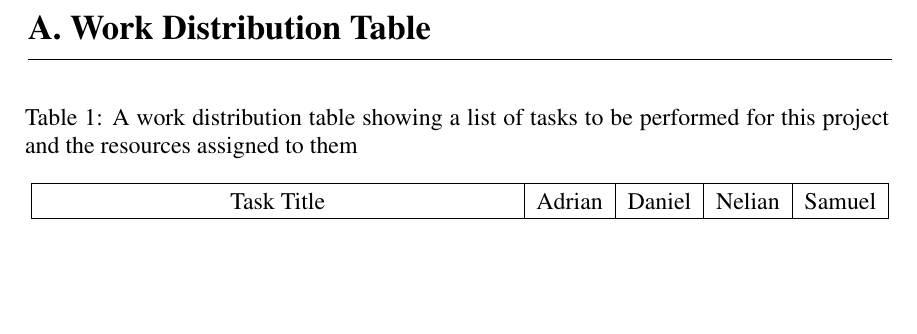
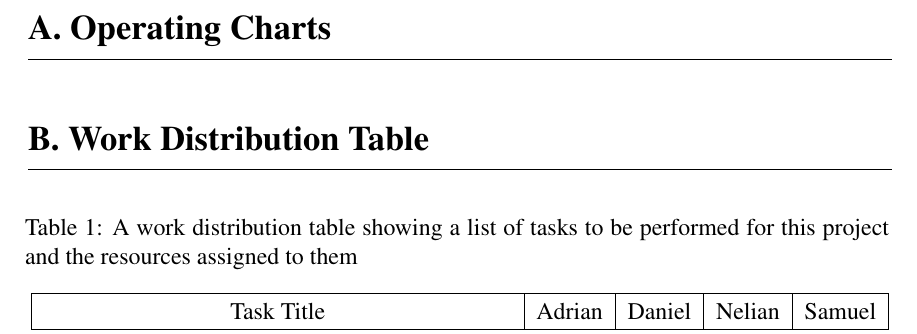
Before and after one commit to danysantiago/wave-sphere-reports, a LaTeX document (ProgressReport02/report.tex, which reads ProgressReport02/sec/flowchart.tex): part of page 3 of 4 before the commit and part of page 3 of 5 after it, cut at the place of the change, the shorter picture padded with empty space. Compiled offline with pdfLaTeX.

Commit message:
Added flowchart section

```diff
--- /dev/null
+++ b/ProgressReport02/sec/flowchart.tex
@@ -0,0 +1 @@
+\section{Operating Charts}
```
Also changed, not shown: ProgressReport02/report.tex (+1 -0 lines).
